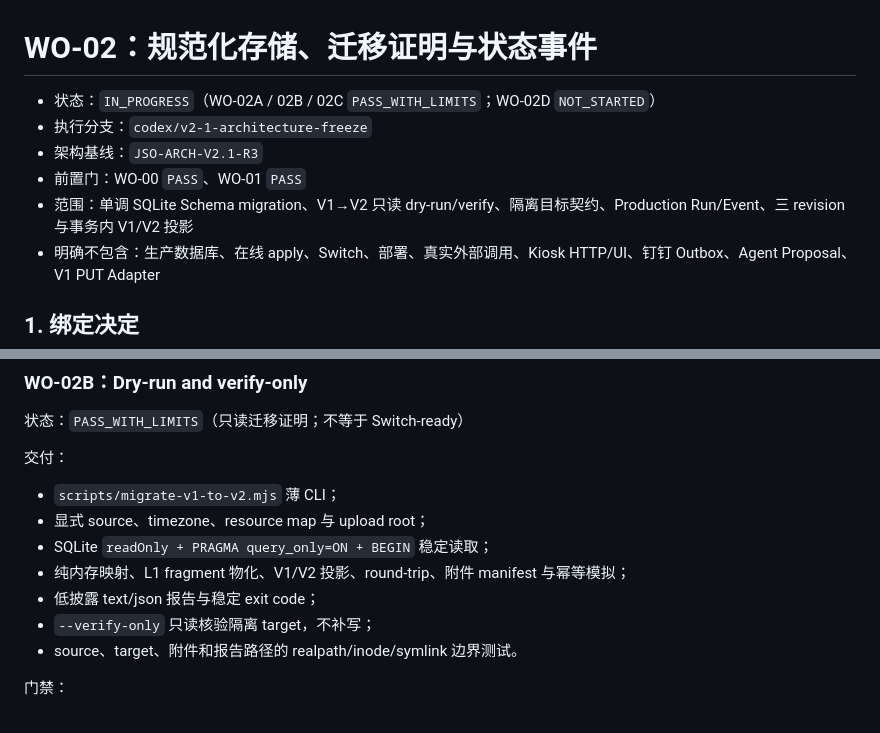
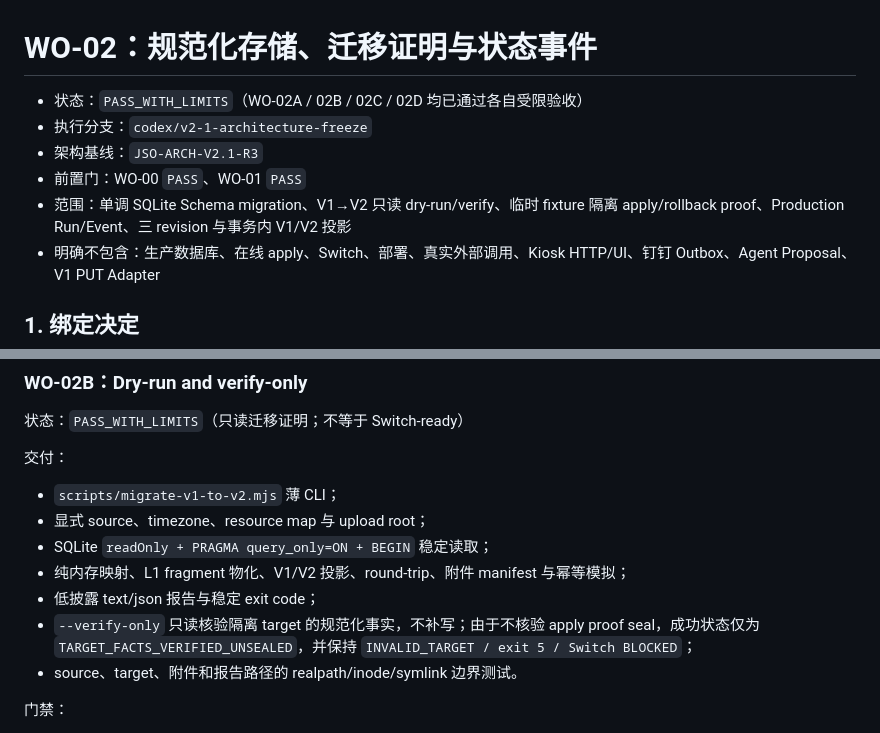
Before and after one commit to JENN2046/jenn-shooting-operations, a Markdown page: docs/work-orders/WO-02_NORMALIZED_STORAGE_MIGRATION_AND_STATE_EVENTS.md, 2 parts joined by grey strips. Drawn GitHub-style.

```diff
--- a/docs/work-orders/WO-02_NORMALIZED_STORAGE_MIGRATION_AND_STATE_EVENTS.md
+++ b/docs/work-orders/WO-02_NORMALIZED_STORAGE_MIGRATION_AND_STATE_EVENTS.md
@@ -1,10 +1,10 @@
 # WO-02：规范化存储、迁移证明与状态事件
 
-- 状态：`IN_PROGRESS`（WO-02A / 02B / 02C `PASS_WITH_LIMITS`；WO-02D `NOT_STARTED`）
+- 状态：`PASS_WITH_LIMITS`（WO-02A / 02B / 02C / 02D 均已通过各自受限验收）
 - 执行分支：`codex/v2-1-architecture-freeze`
 - 架构基线：`JSO-ARCH-V2.1-R3`
 - 前置门：WO-00 `PASS`、WO-01 `PASS`
-- 范围：单调 SQLite Schema migration、V1→V2 只读 dry-run/verify、隔离目标契约、Production Run/Event、三 revision 与事务内 V1/V2 投影
+- 范围：单调 SQLite Schema migration、V1→V2 只读 dry-run/verify、临时 fixture 隔离 apply/rollback proof、Production Run/Event、三 revision 与事务内 V1/V2 投影
 - 明确不包含：生产数据库、在线 apply、Switch、部署、真实外部调用、Kiosk HTTP/UI、钉钉 Outbox、Agent Proposal、V1 PUT Adapter
 
 ## 1. 绑定决定
@@ -50,7 +50,8 @@
 - SQLite `readOnly + PRAGMA query_only=ON + BEGIN` 稳定读取；
 - 纯内存映射、L1 fragment 物化、V1/V2 投影、round-trip、附件 manifest 与幂等模拟；
 - 低披露 text/json 报告与稳定 exit code；
-- `--verify-only` 只读核验隔离 target，不补写；
+- `--verify-only` 只读核验隔离 target 的规范化事实，不补写；由于不核验 apply proof seal，成功状态仅为
+  `TARGET_FACTS_VERIFIED_UNSEALED`，并保持 `INVALID_TARGET / exit 5 / Switch BLOCKED`；
 - source、target、附件和报告路径的 realpath/inode/symlink 边界测试。
 
 门禁：
```
Also changed, not shown: other parts of docs/work-orders/WO-02_NORMALIZED_STORAGE_MIGRATION_AND_STATE_EVENTS.md (+16 -13 lines).
